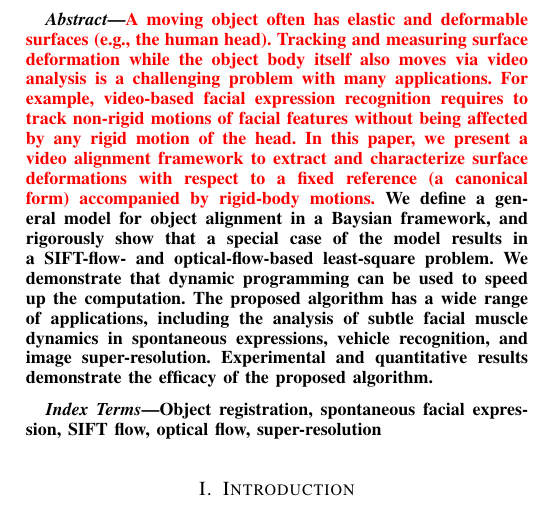
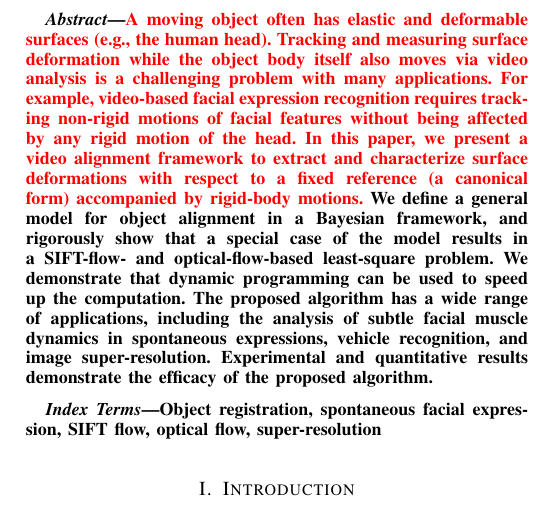
Before and after one commit to kickbean/SOFIT, a LaTeX paper (SOFIT.tex): part of one column of page 1 of 12, cut so that both start at the same text. Compiled offline with pdfLaTeX.

Commit message:
revision submitted

```diff
--- a/SOFIT.tex
+++ b/SOFIT.tex
@@ -159,7 +159,7 @@ IEEEtran.cls for Computer Society Journals}
 \IEEEcompsoctitleabstractindextext{%
 \begin{abstract}
 
-\Songfan{A moving object often has elastic and deformable surfaces (e.g., the human head). Tracking and measuring surface deformation while the object body itself also moves via video analysis is a challenging problem with many applications.  For example, video-based facial expression recognition requires to track non-rigid motions of facial features without being affected by any rigid motion of the head. In this paper, we present a video alignment framework to extract and characterize surface deformations with respect to a fixed reference (a canonical form) accompanied by rigid-body motions.} We define a general model for object alignment in a Baysian framework, and rigorously show that a special case of the model results in a SIFT-flow- and optical-flow-based least-square problem. We demonstrate that dynamic programming can be used to speed up the computation. The proposed algorithm has a wide range of applications, including the analysis of subtle facial muscle dynamics in spontaneous expressions, vehicle recognition, and image super-resolution.  Experimental and quantitative results demonstrate the efficacy of the proposed algorithm.
+\Songfan{A moving object often has elastic and deformable surfaces (e.g., the human head). Tracking and measuring surface deformation while the object body itself also moves via video analysis is a challenging problem with many applications.  For example, video-based facial expression recognition requires tracking non-rigid motions of facial features without being affected by any rigid motion of the head. In this paper, we present a video alignment framework to extract and characterize surface deformations with respect to a fixed reference (a canonical form) accompanied by rigid-body motions.} We define a general model for object alignment in a Bayesian  framework, and rigorously show that a special case of the model results in a SIFT-flow- and optical-flow-based least-square problem. We demonstrate that dynamic programming can be used to speed up the computation. The proposed algorithm has a wide range of applications, including the analysis of subtle facial muscle dynamics in spontaneous expressions, vehicle recognition, and image super-resolution. Experimental and quantitative results demonstrate the efficacy of the proposed algorithm.
 
 
 \end{abstract}
```
Also changed, not shown: SOFIT.tex (2 more changed lines).
